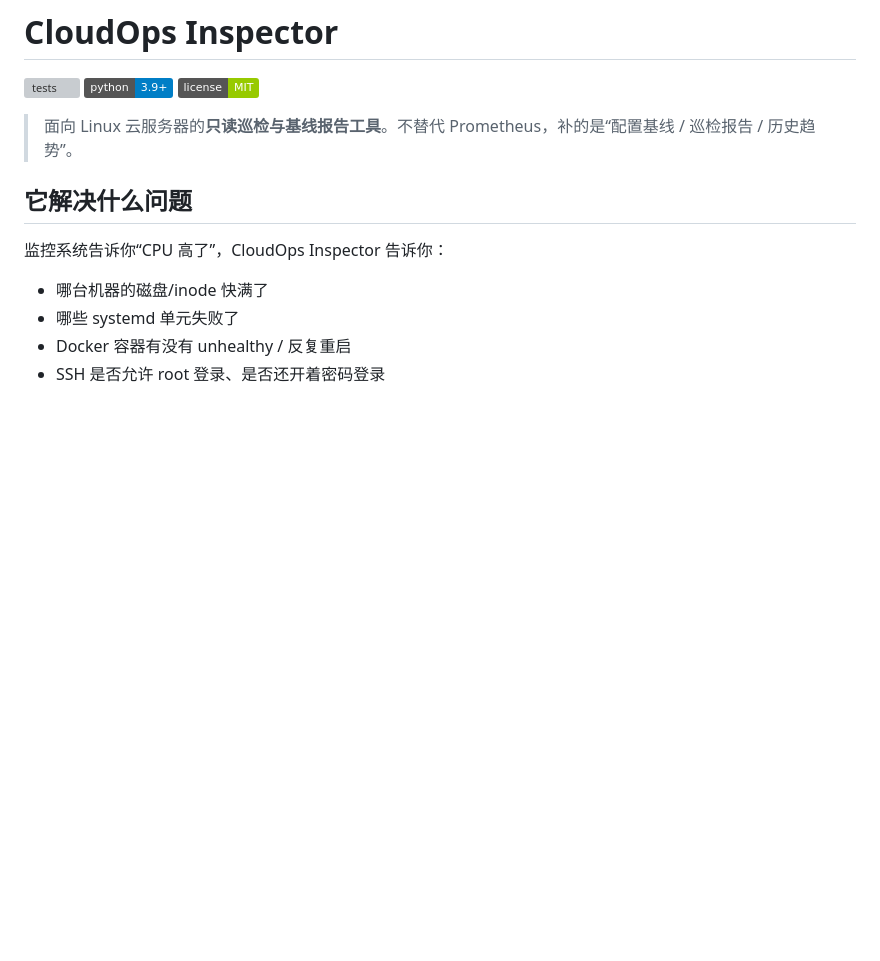
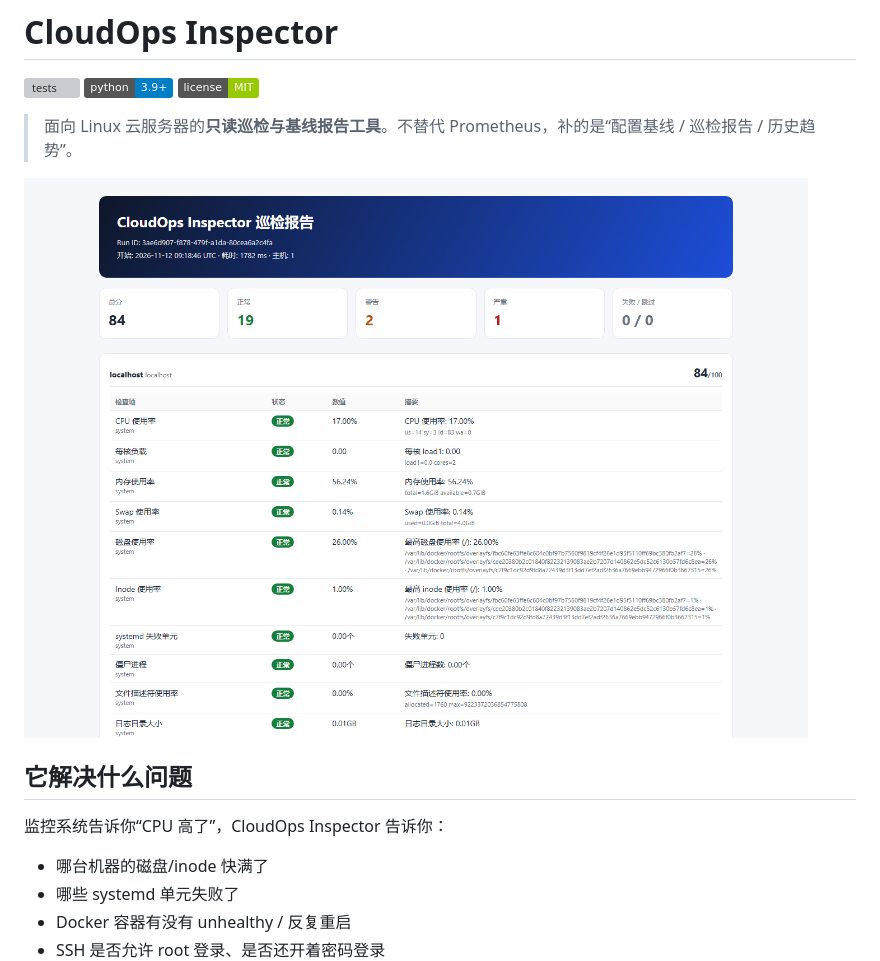
Before and after one commit to njw040812/cloudops-inspector, a Markdown page: README.md, the part around the change. GitHub-like rendering; pictures changed too: docs/report.png (added); badges without logos; blank space fills up the shorter version; grey boxes are pictures that could not be loaded.

Commit message:
docs: add report screenshot

```diff
--- a/README.md
+++ b/README.md
@@ -5,6 +5,8 @@
 ![License](https://img.shields.io/badge/license-MIT-green)
 
 > 面向 Linux 云服务器的**只读巡检与基线报告工具**。不替代 Prometheus，补的是“配置基线 / 巡检报告 / 历史趋势”。
+
+![巡检报告](docs/report.png)
 
 ## 它解决什么问题
 
```
